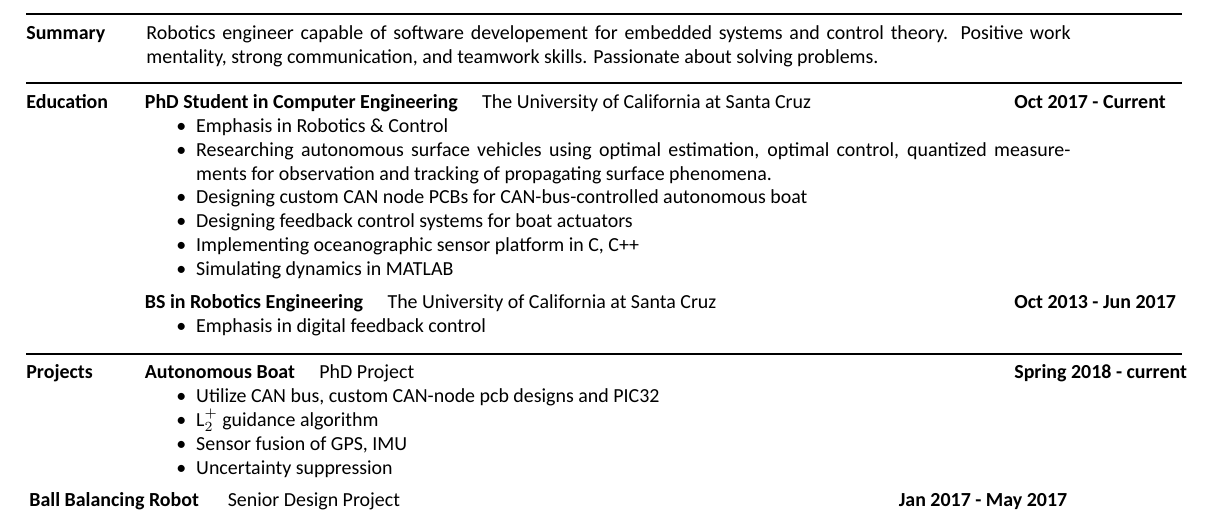
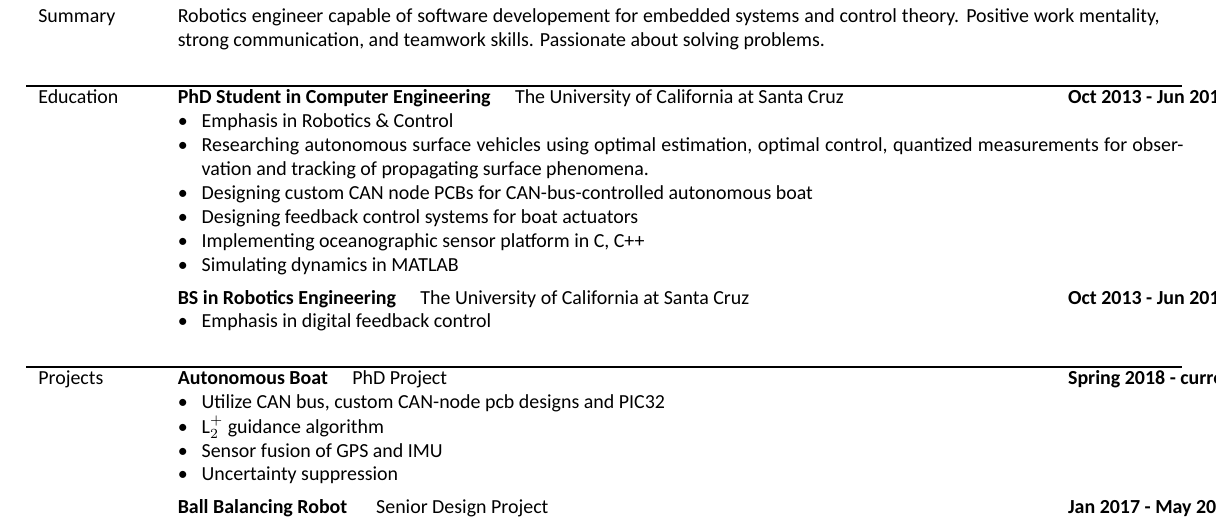
Before and after one commit to PavloGV/Resume, a LaTeX CV (pavloVlastosResume.tex): part of the page before the commit and part of page 1 of 2 after it, cut so that both start at the same text. Compiled offline with XeLaTeX; a missing font is replaced by an installed copy or a similar font.

Commit message:
change title to longtable from minipage, adjust section columns

```diff
--- a/pavloVlastosResume.tex
+++ b/pavloVlastosResume.tex
@@ -14,7 +14,7 @@
 
 \setmainfont[Mapping=text-tex]{Calibri}
 
-\def \sectionSpace   {0.009\textheight} % Space between sections
+\def \sectionSpace   {0.006\textheight} % Space between sections
 \def \subSectionSpace{0.003\textheight} % Space between sections
 \def \leftColSpace      {0.1\textwidth} % Space for left column
 \def \bulletSpace  {0.05\textwidth}     % Space for bullet point column
@@ -50,103 +50,61 @@
     \noindent 1 (307) 797-0475\\
     \noindent Santa Cruz, California
     \end{minipage}
-    \vspace{-0.725cm}
-
     \vspace{\sectionSpace}
     \noindent\rule{\textwidth}{\lineThickness}
+
     %%%%%%%%%%%%%%%%%%%%%%%%%%%%%%%%%%%%%%%%%%%%%%%%%%%%%%%%%%%%%%%%%%%%%%%%%%%
     % Quick Summary
-
-    \noindent
-    \begin{minipage}[t]{\leftColSpace}
-        \noindent \textbf{Summary}
-    \end{minipage}
-    \begin{minipage}[t]{\bigMiddleColSpace}
-        \noindent Robotics engineer capable of software developement for embedded systems and control theory. Positive work mentality, strong communication, and teamwork skills. Passionate about solving problems.
-    \end{minipage}
-
+    \begin{longtable}[l]{p{\leftColSpace} p{\restOfColSpace}}
+        Summary & Robotics engineer capable of software developement for embedded systems and control theory. Positive work mentality, strong communication, and teamwork skills. Passionate about solving problems.\\
+    \end{longtable}
     \vspace{\sectionSpace}
     \noindent\rule{\textwidth}{\lineThickness}
+
     %%%%%%%%%%%%%%%%%%%%%%%%%%%%%%%%%%%%%%%%%%%%%%%%%%%%%%%%%%%%%%%%%%%%%%%%%%%
     % Education
 
     %%%% Phd Student
-    \noindent
-    \begin{minipage}[t]{\leftColSpace}
-        \noindent \textbf{Education}
-    \end{minipage}
-    \begin{minipage}[t]{\middleColSpace}
-        \noindent \textbf{PhD Student in Computer Engineering} \quad The University of California at Santa Cruz
-    \end{minipage}
-    \begin{minipage}[t]{\rightColSpace}
-        \noindent \textbf{Oct 2017 - Current}
-    \end{minipage}
-    \begin{minipage}[t]{\leftColSpace}
-        \hfill
-    \end{minipage}
-    \begin{minipage}[t]{\bigMiddleColSpace}
-        \begin{itemize}[noitemsep,topsep=0pt]
-            \item Emphasis in Robotics \& Control
-            \item Researching autonomous surface vehicles using optimal estimation, optimal control, quantized measurements for observation and tracking of propagating surface phenomena.
-            \item Designing custom CAN node PCBs for CAN-bus-controlled autonomous boat
-            \item Designing feedback control systems for boat actuators
-            \item Implementing oceanographic sensor platform in C, C++
-            \item Simulating dynamics in MATLAB
-        \end{itemize}
-    \end{minipage}
+    \begin{longtable}[l]{p{\leftColSpace} p{\middleColSpace} p{\rightColSpace}}
+        Education & \textbf{PhD Student in Computer Engineering} \quad The University of California at Santa Cruz & \textbf{Oct 2013 - Jun 2017} \\
+    \end{longtable}
+    \begin{longtable}[l]{p{\leftColSpace} p{0.0\textwidth} p{\restOfColSpace}}
+        & \textbullet\ &  Emphasis in Robotics \& Control\\
+        & \textbullet\ &  Researching autonomous surface vehicles using optimal estimation, optimal control, quantized measurements for observation and tracking of propagating surface phenomena.\\
+        & \textbullet\ & Designing custom CAN node PCBs for CAN-bus-controlled autonomous boat\\
+        & \textbullet\ &  Designing feedback control systems for boat actuators\\
+        & \textbullet\ & Implementing oceanographic sensor platform in C, C++\\
+        & \textbullet\ & Simulating dynamics in MATLAB\\
+    \end{longtable}
+    \vspace{\sectionSpace}
 
     %%%% BS Robotics Engineering
-    \vspace{\sectionSpace}
-    \noindent
-    \begin{minipage}[t]{\leftColSpace}
-        \hfill
-    \end{minipage}
-    \begin{minipage}[t]{\middleColSpace}
-        \noindent \textbf{BS in Robotics Engineering} \quad The University of California at Santa Cruz
-    \end{minipage}
-    \begin{minipage}[t]{\rightColSpace}
-        \noindent \textbf{Oct 2013 - Jun 2017}
-    \end{minipage}
-
-    \noindent
-    \begin{minipage}[t]{\leftColSpace}
-        \hfill
-    \end{minipage}
-    \begin{minipage}[t]{\bigMiddleColSpace}
-        \begin{itemize}[noitemsep,topsep=0pt]
-            \item Emphasis in digital feedback control
-        \end{itemize}
-    \end{minipage}
-    \vspace{-0.275cm}
-
+    \begin{longtable}[l]{p{\leftColSpace} p{\middleColSpace} p{\rightColSpace}}
+        & \textbf{BS in Robotics Engineering} \quad The University of California at Santa Cruz & \textbf{Oct 2013 - Jun 2017} \\
+    \end{longtable}
+    \begin{longtable}[l]{p{\leftColSpace} p{0.0\textwidth} p{\restOfColSpace}}
+        & \textbullet\ &  Emphasis in digital feedback control\\
+    \end{longtable}
     \vspace{\sectionSpace}
     \noindent\rule{\textwidth}{\lineThickness}
+
     %%%%%%%%%%%%%%%%%%%%%%%%%%%%%%%%%%%%%%%%%%%%%%%%%%%%%%%%%%%%%%%%%%%%%%%%%%%
     % Projects
 
     %%%% Autonomous Boat
-    \noindent
-    \begin{minipage}[t]{\leftColSpace}
-        \noindent \textbf{Projects}
-    \end{minipage}
-    \begin{minipage}[t]{\middleColSpace}
-        \noindent \textbf{Autonomous Boat} \quad PhD Project
-    \end{minipage}
-    \begin{minipage}[t]{\rightColSpace}
-        \noindent \textbf{Spring 2018 - current}
-    \end{minipage}
-
-    \noindent
-    \begin{minipage}[t]{\leftColSpace}
-        \hfill
-    \end{minipage}
-    \begin{minipage}[t]{\bigMiddleColSpace}
-        \begin{itemize}[noitemsep,topsep=0pt]
-        \item Utilize CAN bus, custom CAN-node pcb designs and PIC32
-        \item $\text{L}_2^+$ guidance algorithm
-        \item Sensor fusion of GPS, IMU
-        \item Uncertainty suppression
-        \end{itemize}
-    \end{minipage}
-
+    \begin{longtable}[l]{p{\leftColSpace} p{\middleColSpace} p{\rightColSpace}}
+        Projects & \textbf{Autonomous Boat} \quad PhD Project & \textbf{Spring 2018 - current} \\
+    \end{longtable}
+    \begin{longtable}[l]{p{\leftColSpace} p{0.0\textwidth} p{\restOfColSpace}}
+        & \textbullet\ &  Utilize CAN bus, custom CAN-node pcb designs and PIC32\\
+        & \textbullet\ & $\text{L}_2^+$ guidance algorithm\\
+        & \textbullet\ & Sensor fusion of GPS and IMU\\
+        & \textbullet\ & Uncertainty suppression\\
+    \end{longtable}
+    \vspace{\sectionSpace}
     %%%% Ball Balancing Robot
+    \begin{longtable}[l]{p{\leftColSpace} p{\middleColSpace} p{\rightColSpace}}
+         & \textbf{Ball Balancing Robot } \quad Senior Design Project & \textbf{Jan 2017 - May 2017} \\
+    \end{longtable}
+    \begin{longtable}[l]{p{\leftColSpace} p{0.0\textwidth} p{\restOfColSpace}}
+        & \textbullet\ & Developed a robot capable of balancing on top of a ball.\\
@@ -153,11 +115 @@
     \vspace{\sectionSpace}
-    \noindent
-    \begin{minipage}[t]{\leftColSpace}
-        \noindent \hfill
-    \end{minipage}
-    \begin{minipage}[t]{\middleColSpace}
-        \noindent \textbf{Ball Balancing Robot } \quad Senior Design Project
-    \end{minipage}
-    \begin{minipage}[t]{\rightColSpace}
-        \noindent \textbf{Jan 2017 - May 2017}
-    \end{minipage}
```
Also changed, not shown: pavloVlastosResume.tex (85 more changed lines).
